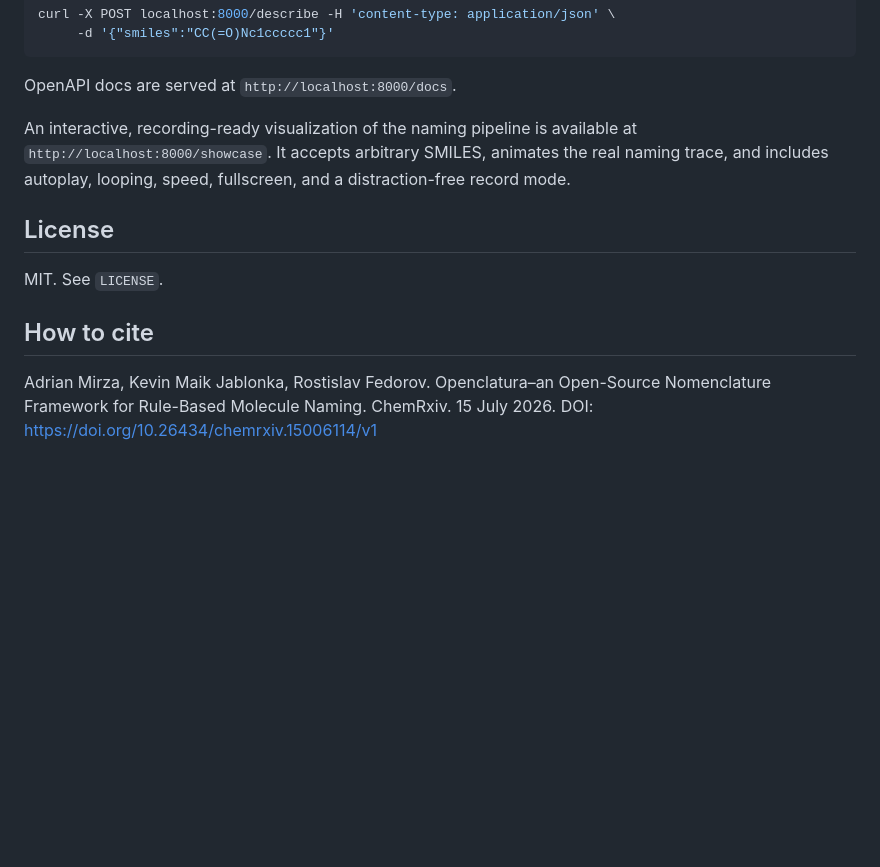
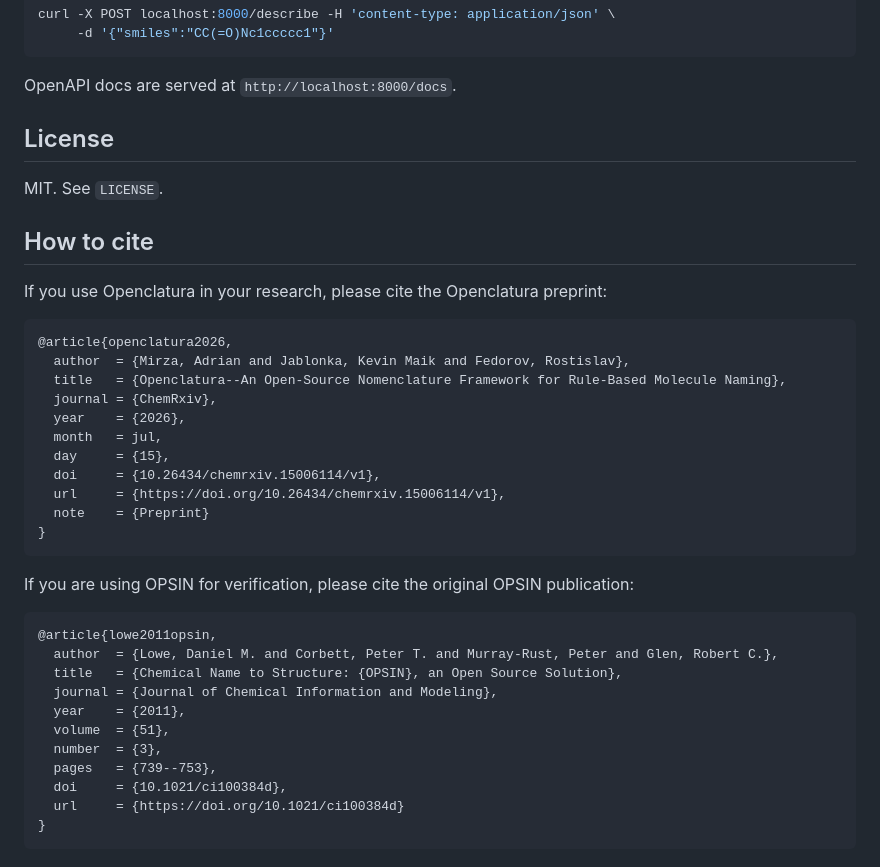
Before and after one commit to lamalab-org/openclatura, a Markdown page: README.md, the part around the change. GitHub-like rendering; blank space fills up the shorter version.

````diff
--- a/README.md
+++ b/README.md
@@ -225,16 +225,41 @@ curl -X POST localhost:8000/describe -H 'content-type: application/json' \
 
 OpenAPI docs are served at `http://localhost:8000/docs`.
 
-An interactive, recording-ready visualization of the naming pipeline is
-available at `http://localhost:8000/showcase`. It accepts arbitrary SMILES,
-animates the real naming trace, and includes autoplay, looping, speed,
-fullscreen, and a distraction-free record mode.
-
 
 ## License
 
 MIT. See `LICENSE`.
 
 ## How to cite
-Adrian Mirza, Kevin Maik Jablonka, Rostislav Fedorov. Openclatura–an Open-Source Nomenclature Framework for Rule-Based Molecule Naming. ChemRxiv. 15 July 2026.
-DOI: https://doi.org/10.26434/chemrxiv.15006114/v1
+
+If you use Openclatura in your research, please cite the Openclatura preprint:
+
+```bibtex
+@article{openclatura2026,
+  author  = {Mirza, Adrian and Jablonka, Kevin Maik and Fedorov, Rostislav},
+  title   = {Openclatura--An Open-Source Nomenclature Framework for Rule-Based Molecule Naming},
+  journal = {ChemRxiv},
+  year    = {2026},
+  month   = jul,
+  day     = {15},
+  doi     = {10.26434/chemrxiv.15006114/v1},
+  url     = {https://doi.org/10.26434/chemrxiv.15006114/v1},
+  note    = {Preprint}
+}
+```
+
+If you are using OPSIN for verification, please cite the original OPSIN publication:
+
+```bibtex
+@article{lowe2011opsin,
+  author  = {Lowe, Daniel M. and Corbett, Peter T. and Murray-Rust, Peter and Glen, Robert C.},
+  title   = {Chemical Name to Structure: {OPSIN}, an Open Source Solution},
+  journal = {Journal of Chemical Information and Modeling},
+  year    = {2011},
+  volume  = {51},
+  number  = {3},
+  pages   = {739--753},
+  doi     = {10.1021/ci100384d},
+  url     = {https://doi.org/10.1021/ci100384d}
+}
+```
````
